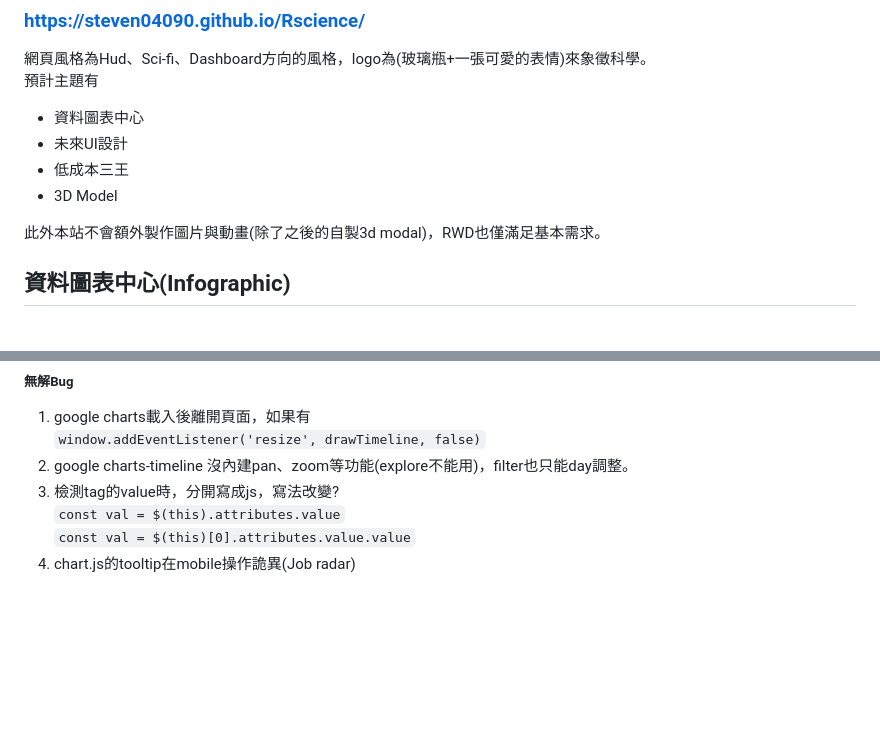
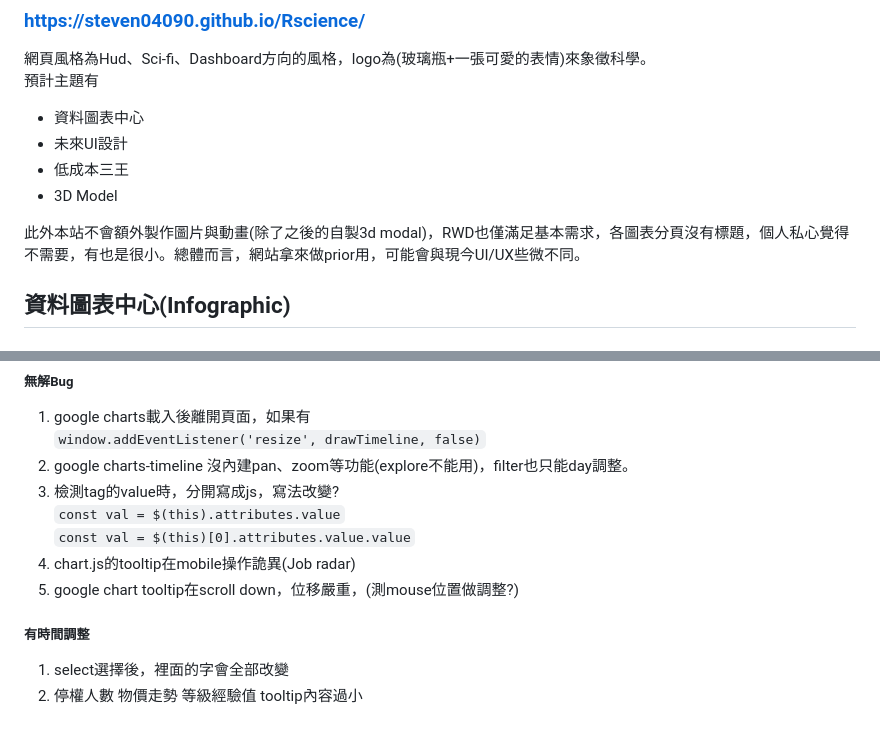
Before and after one commit to Steven04090/Rscience, a Markdown page: README.md, 2 parts joined by grey strips. GitHub-like rendering; blank space fills up the shorter version.

```diff
--- a/README.md
+++ b/README.md
@@ -7,7 +7,7 @@
 * 低成本三王
 * 3D Model
 
-此外本站不會額外製作圖片與動畫(除了之後的自製3d modal)，RWD也僅滿足基本需求。
+此外本站不會額外製作圖片與動畫(除了之後的自製3d modal)，RWD也僅滿足基本需求，各圖表分頁沒有標題，個人私心覺得不需要，有也是很小。總體而言，網站拿來做prior用，可能會與現今UI/UX些微不同。
 
 ## 資料圖表中心(Infographic)
 ### 職業DPS(Job DPS)
@@ -72,3 +72,7 @@ Blender
     `const val = $(this).attributes.value`
     `const val = $(this)[0].attributes.value.value`
 4. chart.js的tooltip在mobile操作詭異(Job radar)
+5. google chart tooltip在scroll down，位移嚴重，(測mouse位置做調整?)
+##### 有時間調整
+1. select選擇後，裡面的字會全部改變
+2. 停權人數 物價走勢 等級經驗值 tooltip內容過小
```
